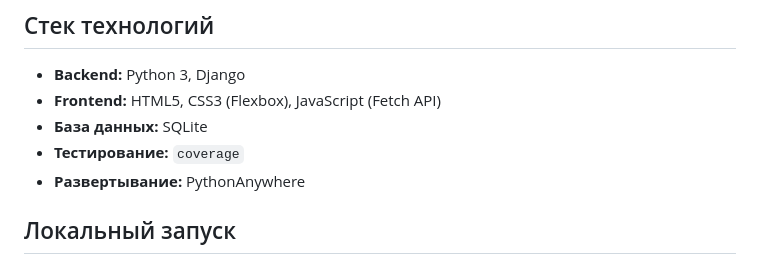
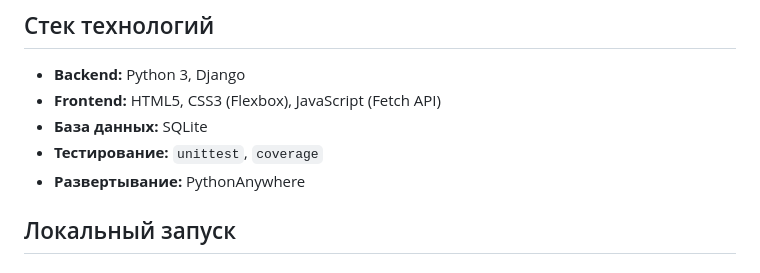
Before and after one commit to JKL2theBest/quote-service-django, a Markdown page: README.md, the part around the change. Rendered like a GitHub page.

```diff
--- a/README.md
+++ b/README.md
@@ -22,7 +22,7 @@
 *   **Backend:** Python 3, Django
 *   **Frontend:** HTML5, CSS3 (Flexbox), JavaScript (Fetch API)
 *   **База данных:** SQLite
-*   **Тестирование:** `coverage`
+*   **Тестирование:** `unittest`, `coverage`
 *   **Развертывание:** PythonAnywhere
 
 ## Локальный запуск
```
